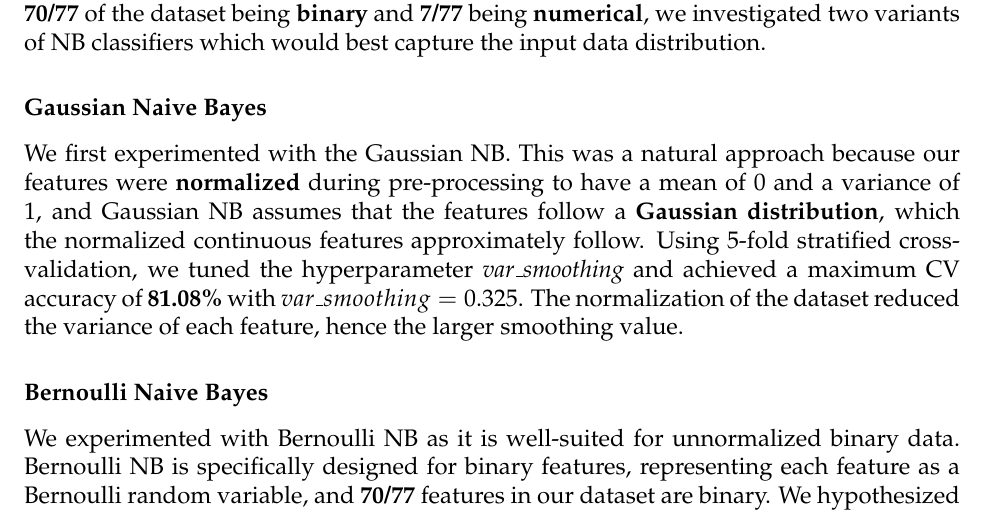
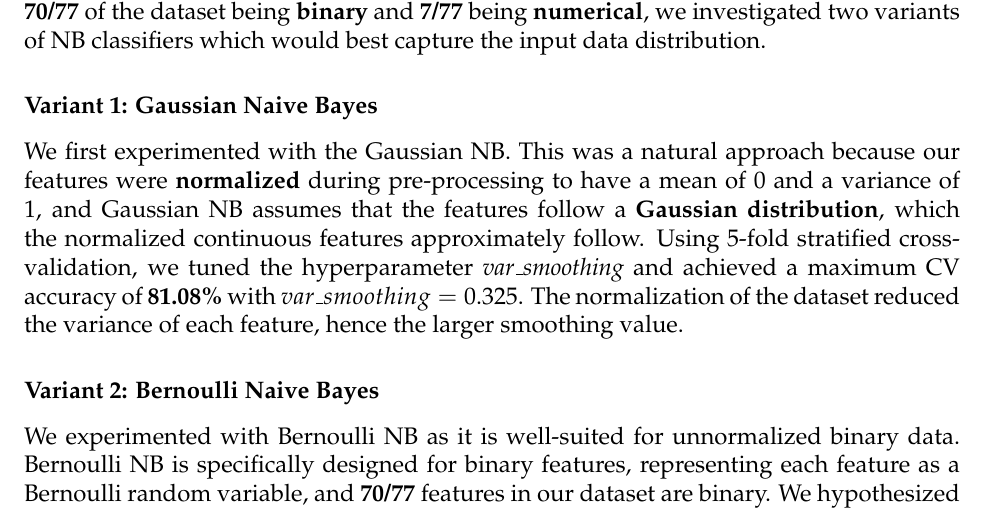
Before and after one commit to drivemycode/ml_challenge, a LaTeX document (ml_challenge_report.tex): part of page 4 of 9, cut so that both start at the same text. Compiled offline with pdfLaTeX.

Commit message:
Adjusted sub-subheadings for Naive Bayes variants

```diff
--- a/ml_challenge_report.tex
+++ b/ml_challenge_report.tex
@@ -133,10 +133,10 @@ We first tested Gradient Boosting on the same 21 features, achieving approximate
 \subsection*{Naive Bayes}
 To explore further, we evaluated Naive Bayes (NB) classifiers as a lightweight baseline. NB classifiers are, as shown in our lectures, well-suited for classification with features that can be assumed to be conditionally independent given the class labels. Since our dataset is a hybrid between binary indicator variables and continuous normalized features, with \textbf{70/77} of the dataset being \textbf{binary} and \textbf{7/77} being \textbf{numerical}, we investigated two variants of NB classifiers which would best capture the input data distribution.
 
-\subsubsection*{Gaussian Naive Bayes}
+\subsubsection*{Variant 1: Gaussian Naive Bayes}
 We first experimented with the Gaussian NB. This was a natural approach because our features were \textbf{normalized} during pre-processing to have a mean of 0 and a variance of 1, and Gaussian NB assumes that the features follow a \textbf{Gaussian distribution}, which the normalized continuous features approximately follow. Using 5-fold stratified cross-validation, we tuned the hyperparameter \textit{var\_smoothing} and achieved a maximum CV accuracy of \textbf{81.08\%} with $var\_smoothing = 0.325$. The normalization of the dataset reduced the variance of each feature, hence the larger smoothing value.
 
-\subsubsection*{Bernoulli Naive Bayes}
+\subsubsection*{Variant 2: Bernoulli Naive Bayes}
 We experimented with Bernoulli NB as it is well-suited for unnormalized binary data. Bernoulli NB is specifically designed for binary features, representing each feature as a Bernoulli random variable, and \textbf{70/77} features in our dataset are binary. We hypothesized that the Bernoulli NB would be a stronger candidate because it captures binary data features more accurately. We also used \textbf{unnormalized} data to preserve the binary nature of the features. Using 5-fold stratified cross-validation, we achieved an accuracy of \textbf{85.74\%} - noticeably higher than the Gaussian NB. This was achieved with the smoothing hyperparameter $alpha=0.215$ and the threshold hyperparameter $binarize=0.0$ (which sets features greater than 0 equal to 1, and 0 otherwise).
 
 \subsection*{The Ensembles}
```
